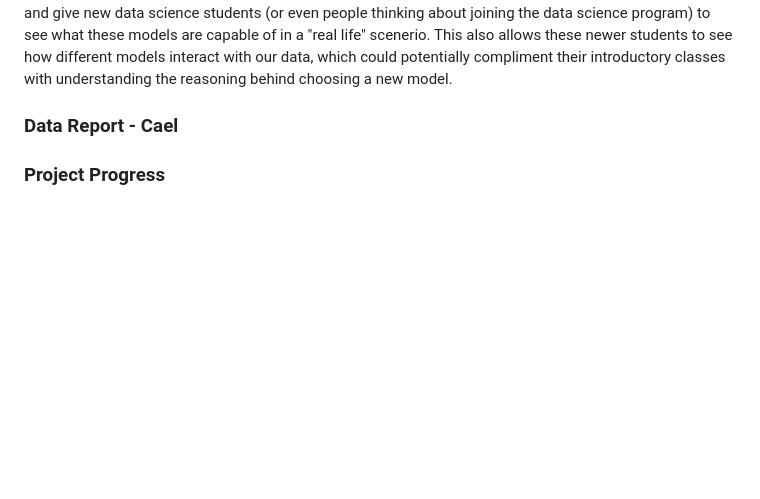
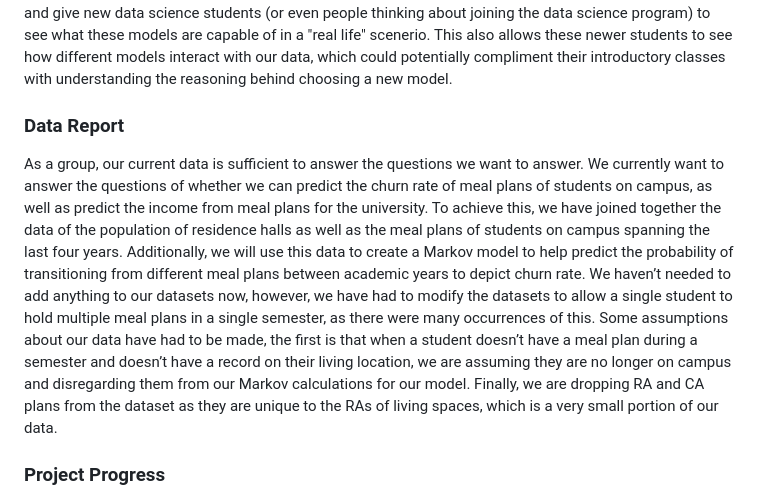
Before and after one commit to aawyatt/DS4010_E, a Markdown page: MILESTONE.md, the part around the change. Rendered like a GitHub page; blank space fills up the shorter version.

Commit message:
Data Report

```diff
--- a/MILESTONE.md
+++ b/MILESTONE.md
@@ -35,7 +35,8 @@ Our team, the Satistical Superstars, is coming to a close with data acquisition
 Statistical Superstars are currently in the process of developing our preliminary plans for the final dashboard. Last week, our team created a preliminary dashboard to "test the waters" with R Shiny because our group doesn't have much experience with the package. This preliminary dashboard was similar to the example demonstrated in class, however, it was catered to the features of our group's dataset. Our team plans to visualize our four primary models via a dashboard. Those are predicting churn, the income of ISU dining, the population of residence halls, and the type of meal plan purchased. One idea that has been brought up and might be explored further is to give the option to switch the model type in each prediction section. The reasoning behind that our professor mentioned that a core motive of the course is to demonstrate everything the undergraduate data science students learn throughout their time at Iowa State University and showcase it. Creating more models for this data could showcase our modeling capabilities and give new data science students (or even people thinking about joining the data science program) to see what these models are capable of in a "real life" scenerio. This also allows these newer students to see how different models interact with our data, which could potentially compliment their introductory classes with understanding the reasoning behind choosing a new model.
 
 
-### Data Report - Cael
+### Data Report
+As a group, our current data is sufficient to answer the questions we want to answer. We currently want to answer the questions of whether we can predict the churn rate of meal plans of students on campus, as well as predict the income from meal plans for the university. To achieve this, we have joined together the data of the population of residence halls as well as the meal plans of students on campus spanning the last four years. Additionally, we will use this data to create a Markov model to help predict the probability of transitioning from different meal plans between academic years to depict churn rate. We haven’t needed to add anything to our datasets now, however, we have had to modify the datasets to allow a single student to hold multiple meal plans in a single semester, as there were many occurrences of this. Some assumptions about our data have had to be made, the first is that when a student doesn’t have a meal plan during a semester and doesn’t have a record on their living location, we are assuming they are no longer on campus and disregarding them from our Markov calculations for our model. Finally, we are dropping RA and CA plans from the dataset as they are unique to the RAs of living spaces, which is a very small portion of our data.
 
 
 ### Project Progress
```
